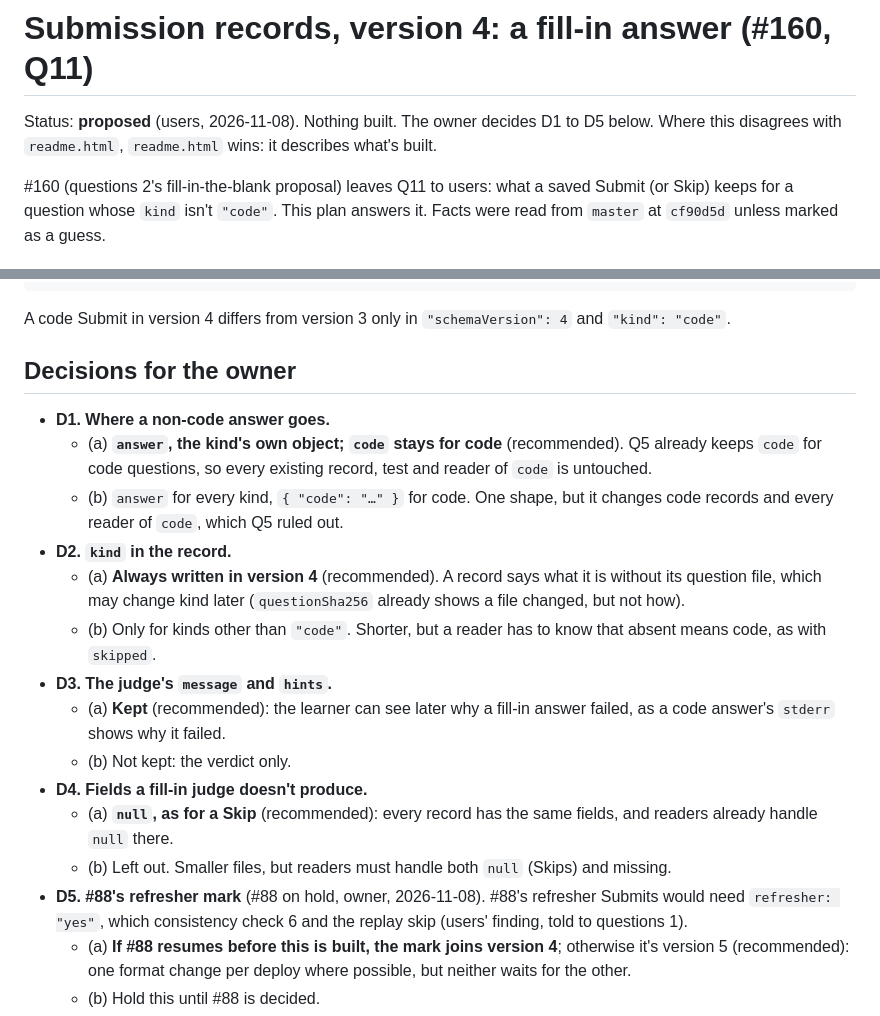
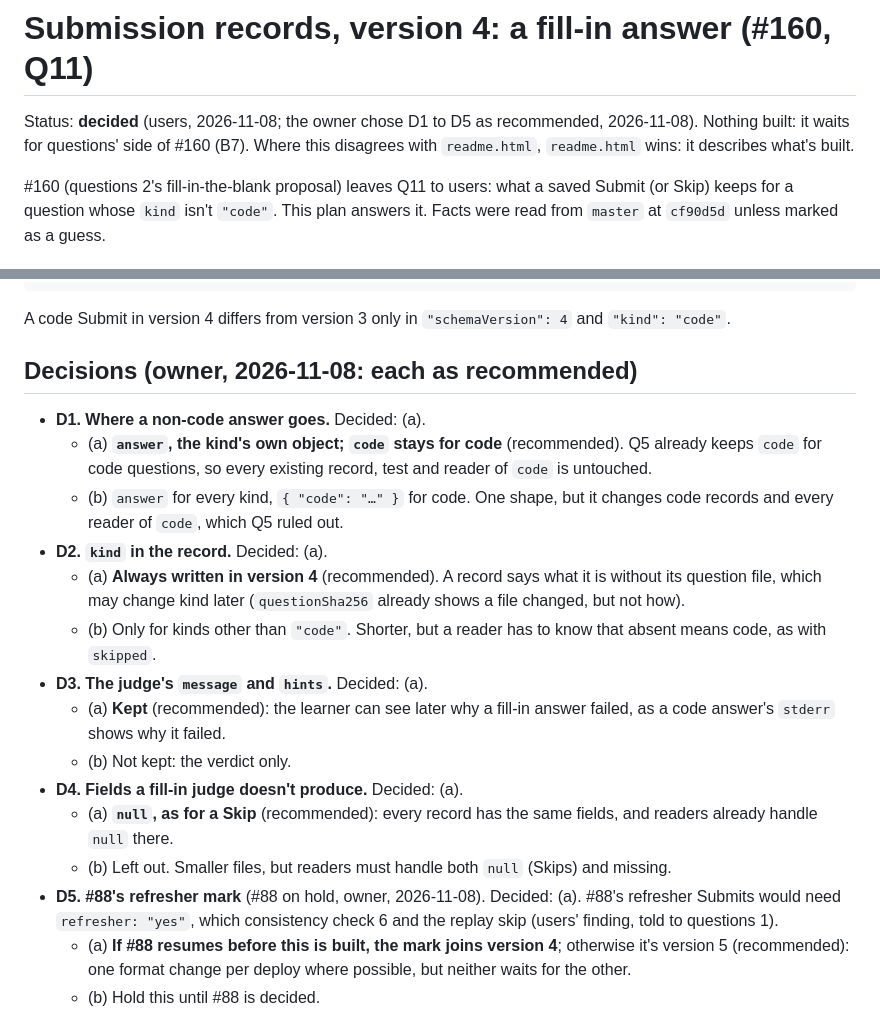
Before and after one commit to pflagerd/maxrecall-dsa.net, a Markdown page: docs/plans/submission-records-v4.md, 2 parts joined by grey strips. GitHub-like rendering.

Commit message:
Records v4 decided (#160, Q11): D1-D5 as recommended; decision file
Co-Authored-By: Claude Opus 5.5 <noreply@anthropic.com>
Claude-Session: https://claude.ai/code/session_01DHrwE92UiWLdCqcG3QSbjB

```diff
--- a/docs/plans/submission-records-v4.md
+++ b/docs/plans/submission-records-v4.md
@@ -1,7 +1,8 @@
 # Submission records, version 4: a fill-in answer (#160, Q11)
 
-Status: **proposed** (users, 2026-11-08). Nothing built. The owner
-decides D1 to D5 below. Where this disagrees with `readme.html`,
+Status: **decided** (users, 2026-11-08; the owner chose D1 to D5 as
+recommended, 2026-11-08). Nothing built: it waits for questions' side
+of #160 (B7). Where this disagrees with `readme.html`,
 `readme.html` wins: it describes what's built.
 
 #160 (questions 2's fill-in-the-blank proposal) leaves Q11 to users: what
@@ -88,31 +89,32 @@ An example, a failed fill-in Submit:
 A code Submit in version 4 differs from version 3 only in
 `"schemaVersion": 4` and `"kind": "code"`.
 
-## Decisions for the owner
+## Decisions (owner, 2026-11-08: each as recommended)
 
-- **D1. Where a non-code answer goes.**
+- **D1. Where a non-code answer goes.** Decided: (a).
   - (a) **`answer`, the kind's own object; `code` stays for code**
     (recommended). Q5 already keeps `code` for code questions, so every
     existing record, test and reader of `code` is untouched.
   - (b) `answer` for every kind, `{ "code": "…" }` for code. One shape,
     but it changes code records and every reader of `code`, which Q5
     ruled out.
-- **D2. `kind` in the record.**
+- **D2. `kind` in the record.** Decided: (a).
   - (a) **Always written in version 4** (recommended). A record says
     what it is without its question file, which may change kind later
     (`questionSha256` already shows a file changed, but not how).
   - (b) Only for kinds other than `"code"`. Shorter, but a reader has to
     know that absent means code, as with `skipped`.
-- **D3. The judge's `message` and `hints`.**
+- **D3. The judge's `message` and `hints`.** Decided: (a).
   - (a) **Kept** (recommended): the learner can see later why a fill-in
     answer failed, as a code answer's `stderr` shows why it failed.
   - (b) Not kept: the verdict only.
-- **D4. Fields a fill-in judge doesn't produce.**
+- **D4. Fields a fill-in judge doesn't produce.** Decided: (a).
   - (a) **`null`, as for a Skip** (recommended): every record has the
     same fields, and readers already handle `null` there.
   - (b) Left out. Smaller files, but readers must handle both `null`
     (Skips) and missing.
-- **D5. #88's refresher mark** (#88 on hold, owner, 2026-11-08). #88's
+- **D5. #88's refresher mark** (#88 on hold, owner, 2026-11-08).
+  Decided: (a). #88's
   refresher Submits would need `refresher: "yes"`, which consistency
   check 6 and the replay skip (users' finding, told to questions 1).
   - (a) **If #88 resumes before this is built, the mark joins version
```
Also changed, not shown: docs/decisions/20261108T182945-0800-submission-records-v4.md (added, +31 -0 lines).
